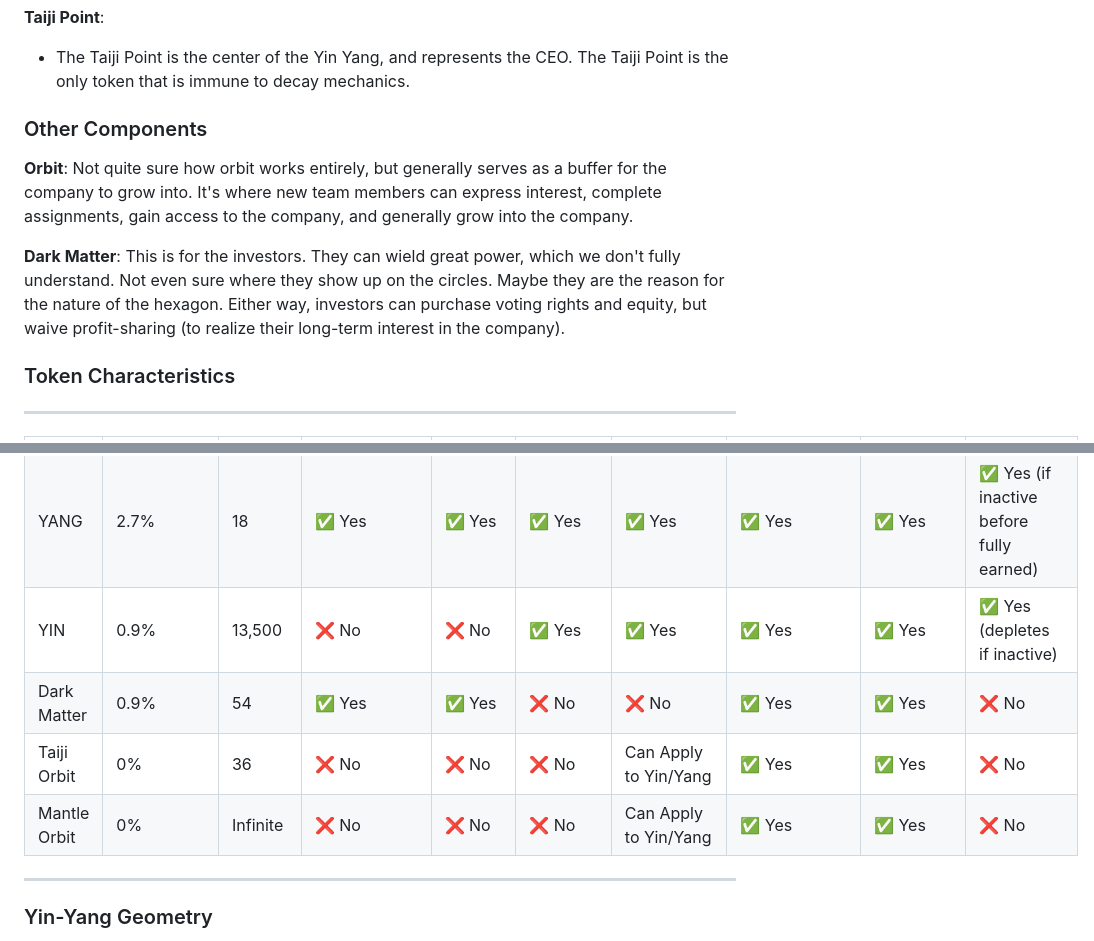
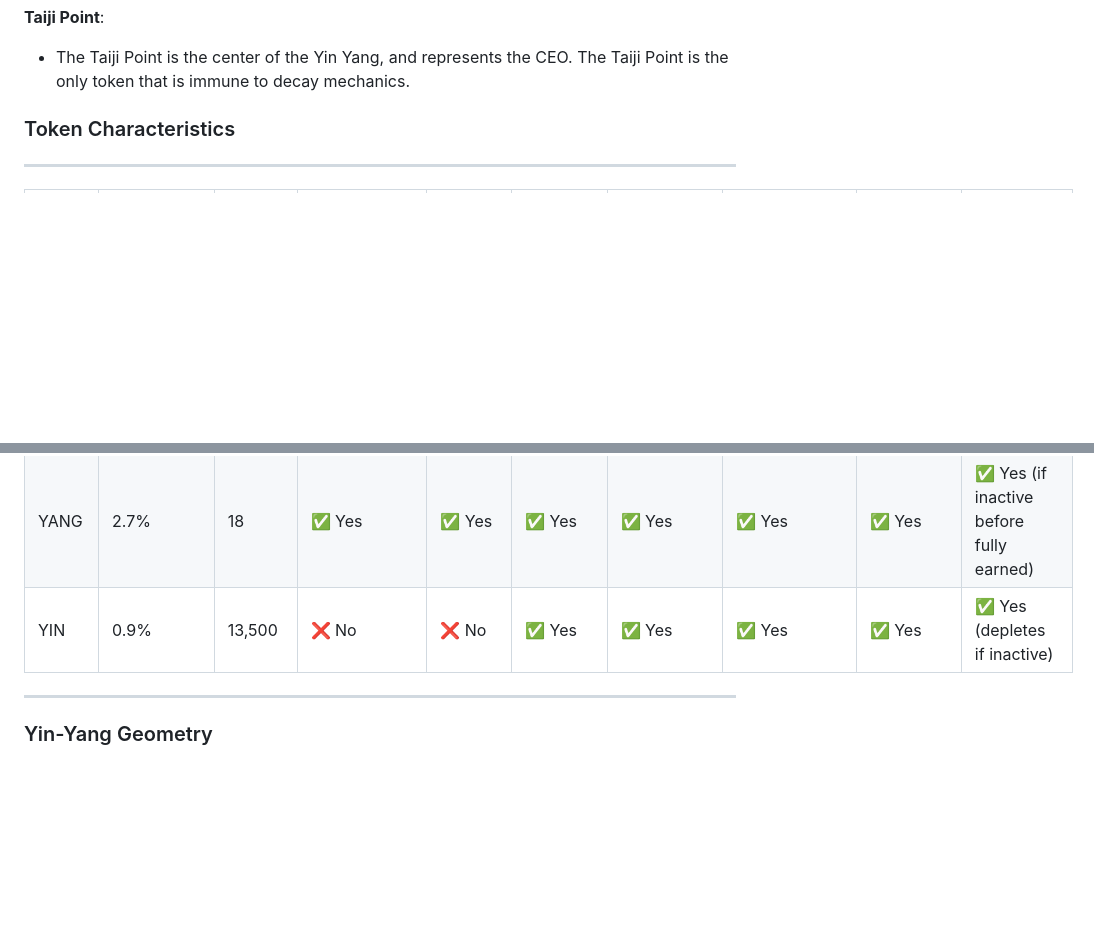
Before and after one commit to Circaevum/circaevum-dao-phase-1, a Markdown page: README.md, 2 parts joined by grey strips. Drawn GitHub-style; blank space fills up the shorter version.

Commit message:
Remove Dark Matter

```diff
--- a/README.md
+++ b/README.md
@@ -31,14 +32,6 @@ Circaevum is a 3D graphics engine for Time. A system to aggregate, index, visual
 **Taiji Point**:
 - The Taiji Point is the center of the Yin Yang, and represents the CEO. The Taiji Point is the only token that is immune to decay mechanics.
 
-### Other Components
-
-**Orbit**:
-Not quite sure how orbit works entirely, but generally serves as a buffer for the company to grow into. It's where new team members can express interest, complete assignments, gain access to the company, and generally grow into the company.
-
-**Dark Matter**:
-This is for the investors. They can wield great power, which we don't fully understand. Not even sure where they show up on the circles. Maybe they are the reason for the nature of the hexagon. Either way, investors can purchase voting rights and equity, but waive profit-sharing (to realize their long-term interest in the company).
-
 
 ### Token Characteristics
 ---
@@ -47,9 +40,6 @@ This is for the investors. They can wield great power, which we don't fully unde
 | Taiji Point                         | 2.71%          | 1                  | ✅ Yes      | ✅ Yes  | ✅ Yes          | ❌ No                | ✅ Yes        | ✅ Yes    | ❌ No                                   |
 | YANG                                | 2.7%           | 18                 | ✅ Yes      | ✅ Yes  | ✅ Yes          | ✅ Yes               | ✅ Yes        | ✅ Yes    | ✅ Yes (if inactive before fully earned) |
 | YIN                                 | 0.9%           | 13,500             | ❌ No       | ❌ No   | ✅ Yes          | ✅ Yes               | ✅ Yes        | ✅ Yes    | ✅ Yes (depletes if inactive)            |
-| Dark Matter                         | 0.9%           | 54                | ✅ Yes      | ✅ Yes  | ❌ No           | ❌ No                | ✅ Yes        | ✅ Yes    | ❌ No                                   |
-| Taiji Orbit                         | 0%             | 36                 | ❌ No       | ❌ No   | ❌ No           | Can Apply to Yin/Yang| ✅ Yes        | ✅ Yes    | ❌ No                                   |
-| Mantle Orbit                        | 0%             | Infinite           | ❌ No       | ❌ No   | ❌ No           | Can Apply to Yin/Yang| ✅ Yes        | ✅ Yes    | ❌ No                                   |
 ---
 
 ### Yin-Yang Geometry
```
Also changed, not shown: other parts of README.md (+1 -0 lines).
